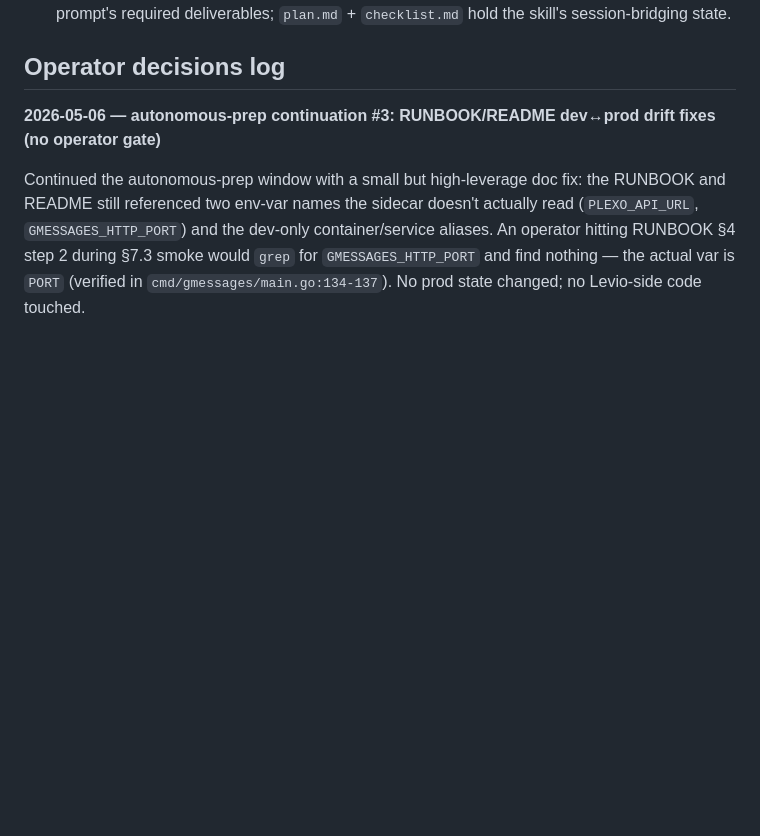
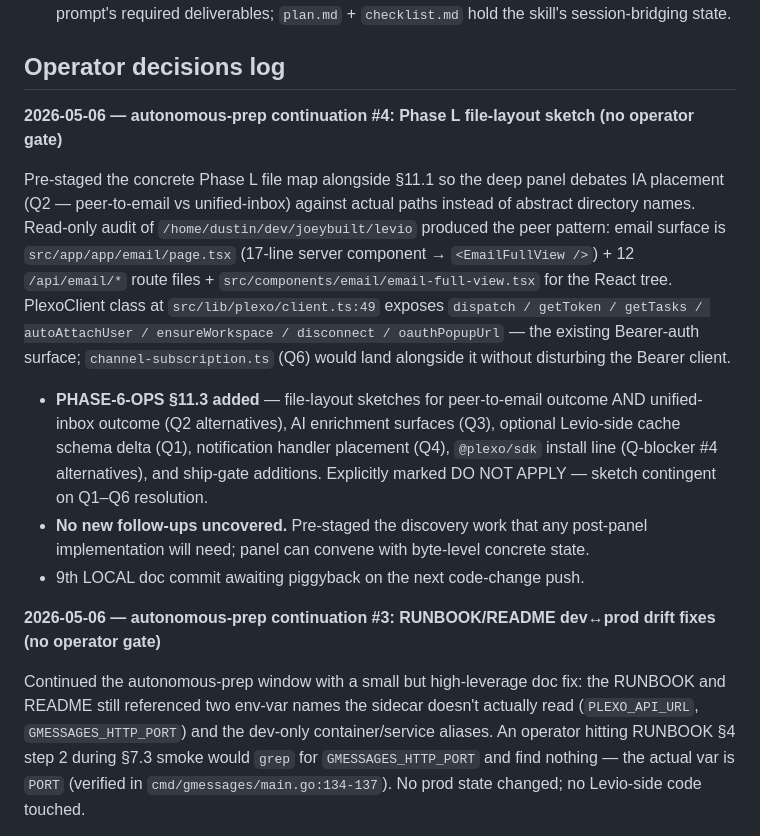
Before and after one commit to joeybuilt-official/plexo, a Markdown page: PLEXO-GMESSAGES-PROGRESS.md, the part around the change. Rendered like a GitHub page; blank space fills up the shorter version.

Commit message:
docs(plexo/gmessages): PHASE-6-OPS §11.3 — Phase L file-layout sketch
Pre-stages concrete file paths for the Phase L deep panel so Q2 (peer-
to-email vs unified-inbox IA placement) is debated against real paths
rather than abstract names. Read-only audit of /home/dustin/dev/joeybuilt/
levio produced the peer pattern (src/app/app/email/page.tsx + 12 /api/
email/* routes + components/email/email-full-view.tsx).

§11.3 contents:
- Levio email surface (peer pattern reference)
- Phase L peer-to-email map (Q2 outcome A)
- Phase L unified-inbox map (Q2 outcome B)
- AI enrichment surfaces (Q3 ordering)
- Optional schema delta (Q1 — Levio-side cache)
- Notification handler placement (Q4)
- @plexo/sdk install diff (Q-blocker #4)
- Ship-gate additions
- Files NOT touched in Phase L (reaffirmed)

Marked DO NOT APPLY — sketch contingent on Q1–Q6 resolution. PROGRESS log
entry as autonomous-prep continuation #4. 9th LOCAL doc commit awaiting
piggyback on the next code-change push.

```diff
--- a/PLEXO-GMESSAGES-PROGRESS.md
+++ b/PLEXO-GMESSAGES-PROGRESS.md
@@ -45,6 +45,14 @@
 - The phased-plan skill files (`plan.md`, `checklist.md`, `adr/`) and the build prompt files (`PLEXO-GMESSAGES-PHASE-N-*.md`) are kept in parallel — no deduplication. Per-phase docs hold the build prompt's required deliverables; `plan.md` + `checklist.md` hold the skill's session-bridging state.
 
 ## Operator decisions log
+
+**2026-05-06 — autonomous-prep continuation #4: Phase L file-layout sketch (no operator gate)**
+
+Pre-staged the concrete Phase L file map alongside §11.1 so the deep panel debates IA placement (Q2 — peer-to-email vs unified-inbox) against actual paths instead of abstract directory names. Read-only audit of `/home/dustin/dev/joeybuilt/levio` produced the peer pattern: email surface is `src/app/app/email/page.tsx` (17-line server component → `<EmailFullView />`) + 12 `/api/email/*` route files + `src/components/email/email-full-view.tsx` for the React tree. PlexoClient class at `src/lib/plexo/client.ts:49` exposes `dispatch / getToken / getTasks / autoAttachUser / ensureWorkspace / disconnect / oauthPopupUrl` — the existing Bearer-auth surface; `channel-subscription.ts` (Q6) would land alongside it without disturbing the Bearer client.
+
+- **PHASE-6-OPS §11.3 added** — file-layout sketches for peer-to-email outcome AND unified-inbox outcome (Q2 alternatives), AI enrichment surfaces (Q3), optional Levio-side cache schema delta (Q1), notification handler placement (Q4), `@plexo/sdk` install line (Q-blocker #4 alternatives), and ship-gate additions. Explicitly marked DO NOT APPLY — sketch contingent on Q1–Q6 resolution.
+- **No new follow-ups uncovered.** Pre-staged the discovery work that any post-panel implementation will need; panel can convene with byte-level concrete state.
+- 9th LOCAL doc commit awaiting piggyback on the next code-change push.
 
 **2026-05-06 — autonomous-prep continuation #3: RUNBOOK/README dev↔prod drift fixes (no operator gate)**
 
```
